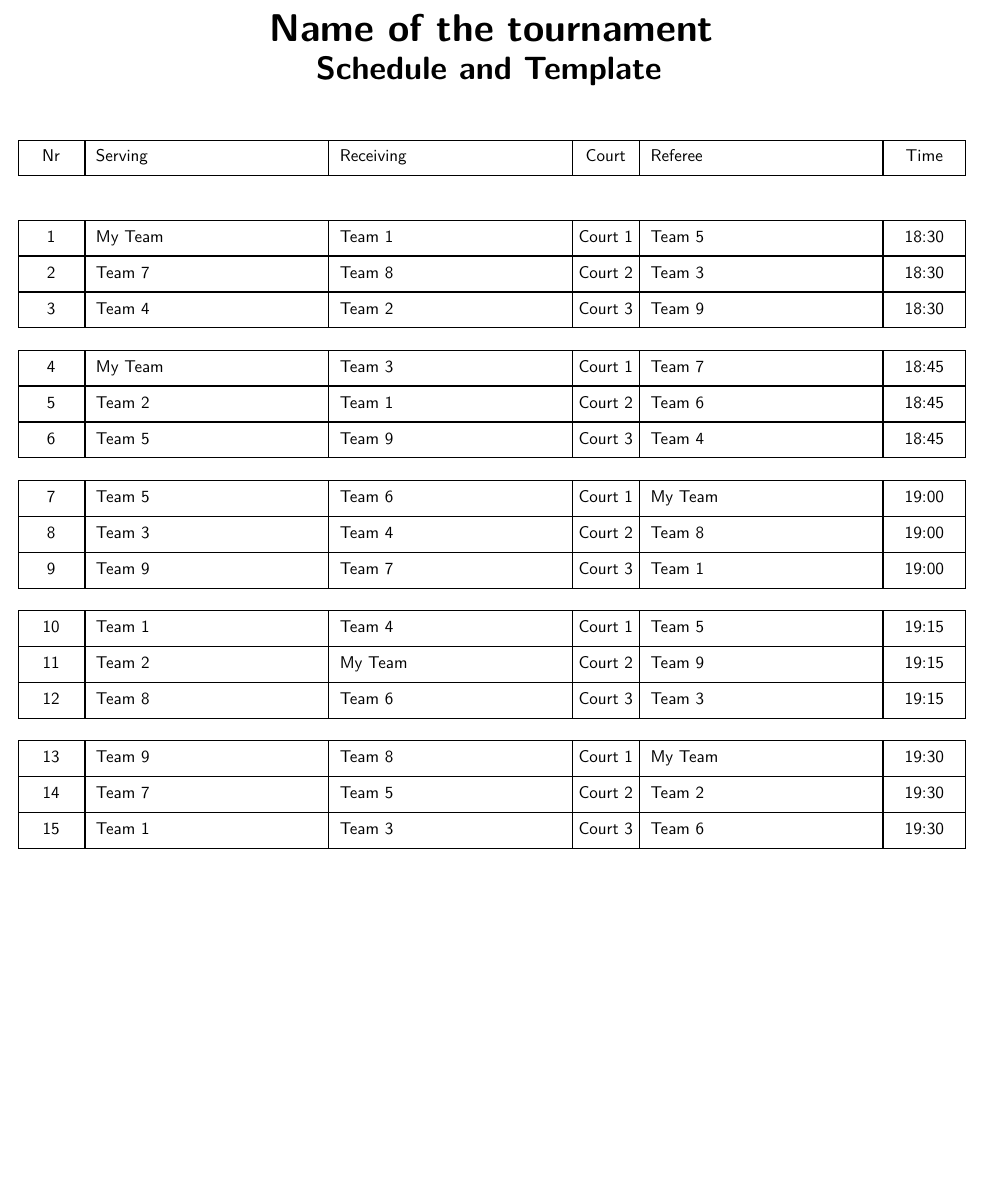
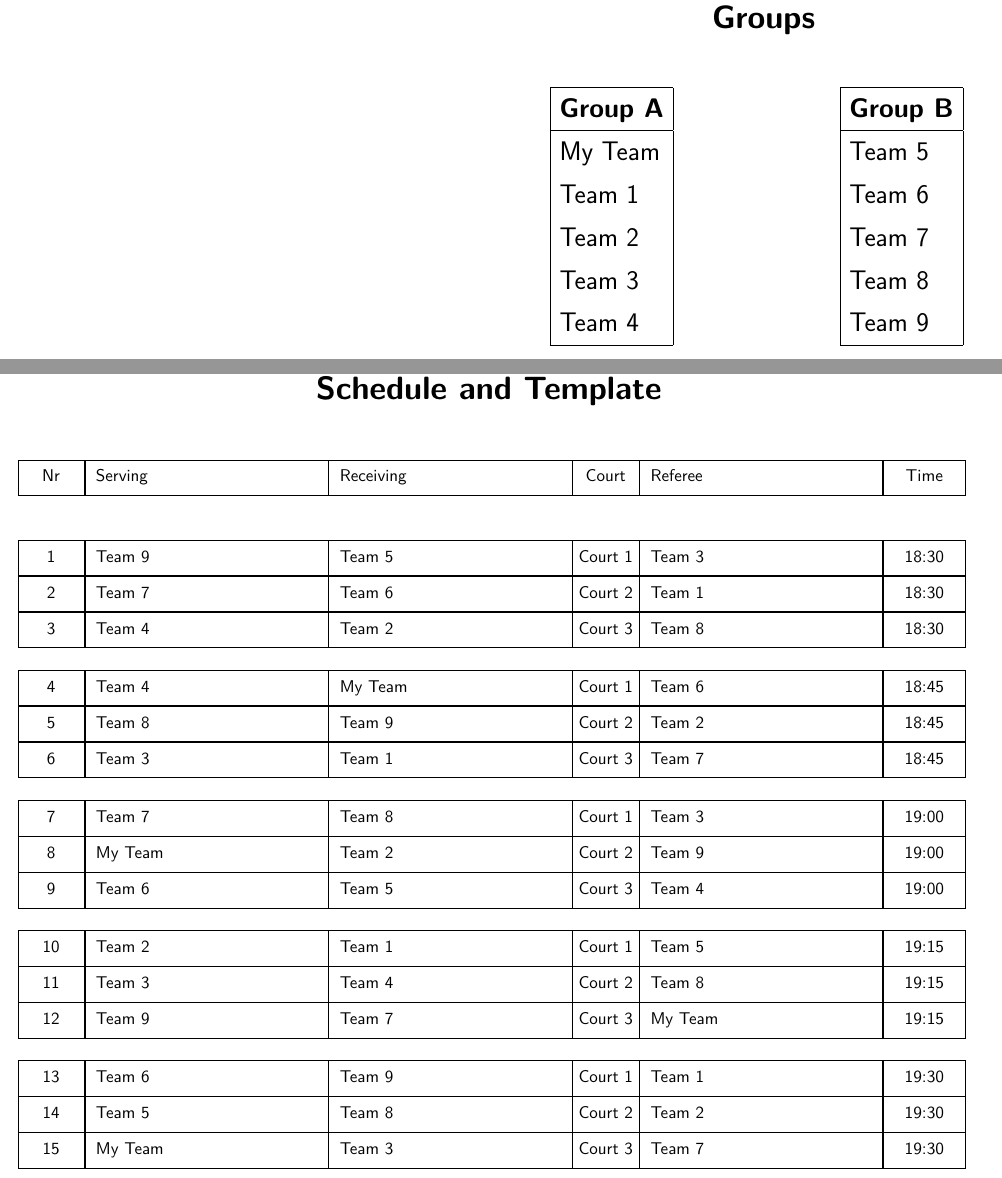
Before and after one commit to fm-or/tournament-planner, a LaTeX document (latex/main.tex, which reads latex/schedule.tex): part of the page before the commit and two parts of pages 1 and 2 of 2 after it, the two joined at a grey line, cut at the place of the change, the shorter picture padded with empty space. Compiled offline with pdfLaTeX.

Commit message:
groups are now written in latex file; examples files are updated accordingly

```diff
--- a/latex/main.tex
+++ b/latex/main.tex
@@ -25,6 +25,8 @@
 \usepackage{tikz}
 \usetikzlibrary{positioning}
 
+\usepackage{pdflscape}
+
 \def\b{5.5cm} % width of box
 \def\c{5cm} % text width
 \def\d{7cm} % text width
@@ -47,3 +58,6 @@
+    \newpage
+
+    % print schedule
     \center{\Huge{\textbf{Name of the tournament}}}
     \center{\huge{\textbf{\ifthenelse{\a=1}{Procedure and Results}{Schedule and Template}}}}
     \vspace{2em}
--- a/latex/schedule.tex
+++ b/latex/schedule.tex
@@ -1,26 +1,26 @@
-\createGame{below=\mediumgap of GNr}{1}{My Team}{Team 1}{1}{Team 5}{18:30}{:}
-\createGame{below=0mm of G1}{2}{Team 7}{Team 8}{2}{Team 3}{18:30}{:}
-\createGame{below=0mm of G2}{3}{Team 4}{Team 2}{3}{Team 9}{18:30}{:}
+\createGame{below=\mediumgap of GNr}{1}{Team 9}{Team 5}{1}{Team 3}{18:30}{:}
+\createGame{below=0mm of G1}{2}{Team 7}{Team 6}{2}{Team 1}{18:30}{:}
+\createGame{below=0mm of G2}{3}{Team 4}{Team 2}{3}{Team 8}{18:30}{:}
 
-\createGame{below=\smallgap of G3}{4}{My Team}{Team 3}{1}{Team 7}{18:45}{:}
-\createGame{below=0mm of G4}{5}{Team 2}{Team 1}{2}{Team 6}{18:45}{:}
-\createGame{below=0mm of G5}{6}{Team 5}{Team 9}{3}{Team 4}{18:45}{:}
+\createGame{below=\smallgap of G3}{4}{Team 4}{My Team}{1}{Team 6}{18:45}{:}
+\createGame{below=0mm of G4}{5}{Team 8}{Team 9}{2}{Team 2}{18:45}{:}
+\createGame{below=0mm of G5}{6}{Team 3}{Team 1}{3}{Team 7}{18:45}{:}
 
-\createGame{below=\smallgap of G6}{7}{Team 5}{Team 6}{1}{My Team}{19:00}{:}
-\createGame{below=0mm of G7}{8}{Team 3}{Team 4}{2}{Team 8}{19:00}{:}
-\createGame{below=0mm of G8}{9}{Team 9}{Team 7}{3}{Team 1}{19:00}{:}
+\createGame{below=\smallgap of G6}{7}{Team 7}{Team 8}{1}{Team 3}{19:00}{:}
+\createGame{below=0mm of G7}{8}{My Team}{Team 2}{2}{Team 9}{19:00}{:}
+\createGame{below=0mm of G8}{9}{Team 6}{Team 5}{3}{Team 4}{19:00}{:}
 
-\createGame{below=\smallgap of G9}{10}{Team 1}{Team 4}{1}{Team 5}{19:15}{:}
-\createGame{below=0mm of G10}{11}{Team 2}{My Team}{2}{Team 9}{19:15}{:}
-\createGame{below=0mm of G11}{12}{Team 8}{Team 6}{3}{Team 3}{19:15}{:}
+\createGame{below=\smallgap of G9}{10}{Team 2}{Team 1}{1}{Team 5}{19:15}{:}
+\createGame{below=0mm of G10}{11}{Team 3}{Team 4}{2}{Team 8}{19:15}{:}
+\createGame{below=0mm of G11}{12}{Team 9}{Team 7}{3}{My Team}{19:15}{:}
 
-\createGame{below=\smallgap of G12}{13}{Team 9}{Team 8}{1}{My Team}{19:30}{:}
-\createGame{below=0mm of G13}{14}{Team 7}{Team 5}{2}{Team 2}{19:30}{:}
-\createGame{below=0mm of G14}{15}{Team 1}{Team 3}{3}{Team 6}{19:30}{:}
+\createGame{below=\smallgap of G12}{13}{Team 6}{Team 9}{1}{Team 1}{19:30}{:}
+\createGame{below=0mm of G13}{14}{Team 5}{Team 8}{2}{Team 2}{19:30}{:}
+\createGame{below=0mm of G14}{15}{My Team}{Team 3}{3}{Team 7}{19:30}{:}
 
-\createGame{below=\smallgap of G15}{16}{Team 3}{Team 2}{1}{Team 7}{19:45}{:}
-\createGame{below=0mm of G16}{17}{Team 6}{Team 9}{2}{Team 1}{19:45}{:}
-\createGame{below=0mm of G17}{18}{Team 4}{My Team}{3}{Team 8}{19:45}{:}
+\createGame{below=\smallgap of G15}{16}{Team 5}{Team 7}{1}{Team 2}{19:45}{:}
+\createGame{below=0mm of G16}{17}{Team 1}{My Team}{2}{Team 9}{19:45}{:}
+\createGame{below=0mm of G17}{18}{Team 8}{Team 6}{3}{Team 3}{19:45}{:}
 
-\createGame{below=\smallgap of G18}{19}{Team 6}{Team 7}{1}{Team 3}{20:00}{:}
-\createGame{below=0mm of G19}{20}{Team 8}{Team 5}{2}{My Team}{20:00}{:}
+\createGame{below=\smallgap of G18}{19}{Team 2}{Team 3}{1}{Team 7}{20:00}{:}
+\createGame{below=0mm of G19}{20}{Team 1}{Team 4}{2}{Team 5}{20:00}{:}
```
Also changed, not shown: latex/groups.tex (added, +32 -0 lines), latex/main.pdf, latex/main.tex (9 more changed lines), 2 other files.
